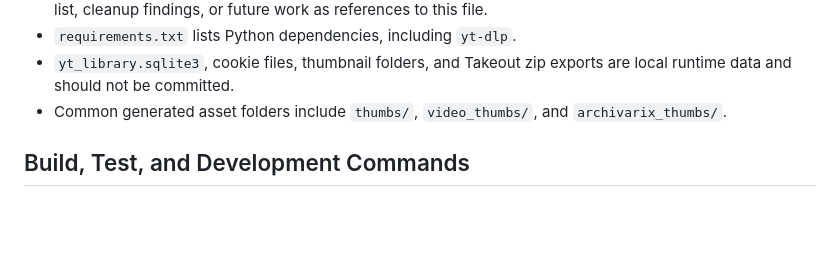
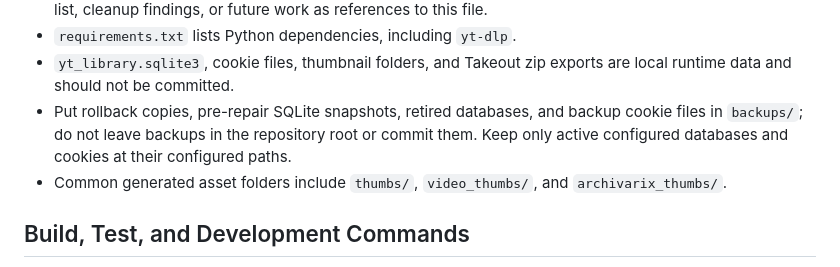
Before and after one commit to bobfoss/yt-library, a Markdown page: AGENTS.md, the part around the change. GitHub-like rendering; blank space fills up the shorter version.

Commit message:
Document backup storage convention
Require rollback copies, pre-repair snapshots, retired databases, and backup cookies to live under backups instead of the repository root. The inactive local backup files were relocated without touching configured runtime data.

Verified all configured database and cookie paths still exist, no backup candidates remain in the root, the service remains healthy, and only AGENTS.md is tracked by the commit.

```diff
--- a/AGENTS.md
+++ b/AGENTS.md
@@ -63,6 +63,10 @@ This repository is a Python web app for browsing, enriching, and reconciling a p
 - `TODO.md` is the canonical project TODO and deferred-decisions list. Treat references to the TODO, TODO list, cleanup findings, or future work as references to this file.
 - `requirements.txt` lists Python dependencies, including `yt-dlp`.
 - `yt_library.sqlite3`, cookie files, thumbnail folders, and Takeout zip exports are local runtime data and should not be committed.
+- Put rollback copies, pre-repair SQLite snapshots, retired databases, and
+  backup cookie files in `backups/`; do not leave backups in the repository
+  root or commit them. Keep only active configured databases and cookies at
+  their configured paths.
 - Common generated asset folders include `thumbs/`, `video_thumbs/`, and `archivarix_thumbs/`.
 
 ## Build, Test, and Development Commands
```
